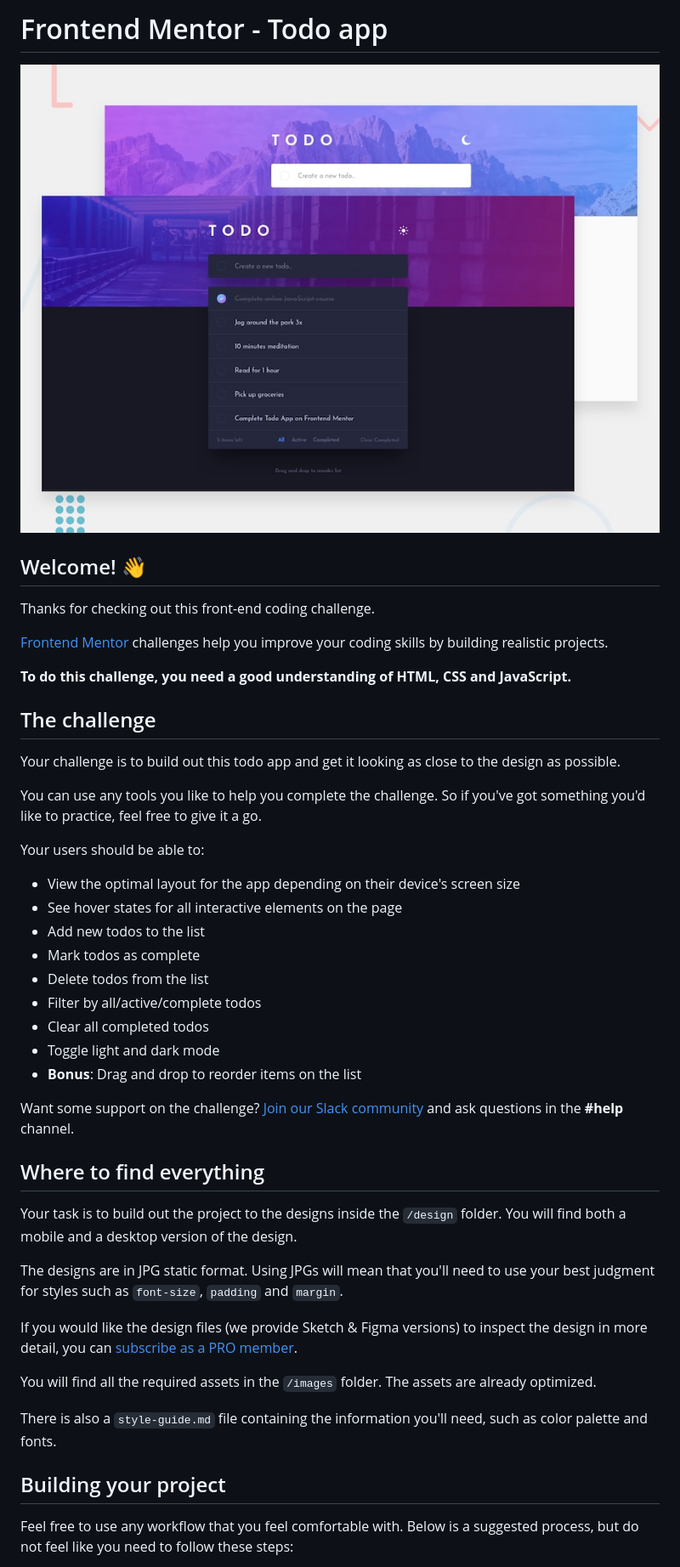
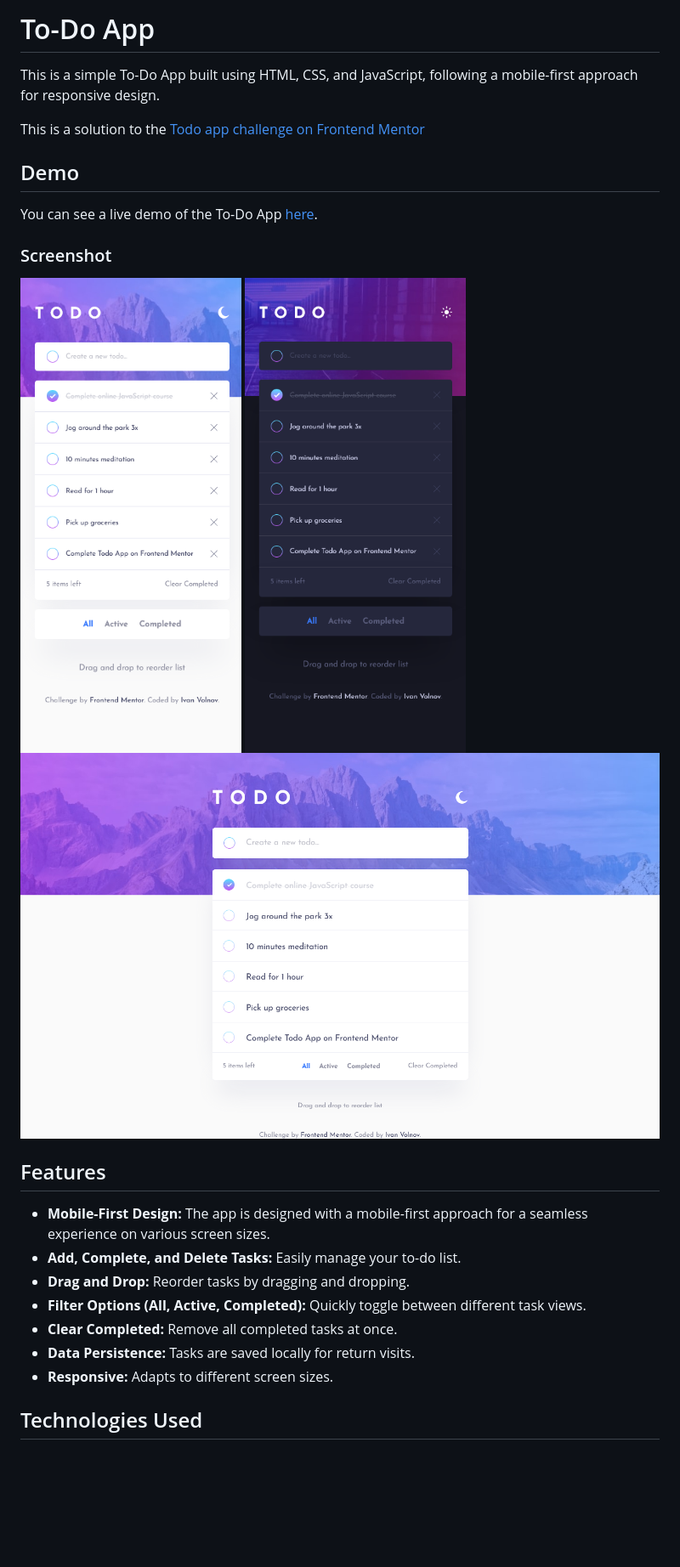
Before and after one commit to IvanVolnov/todo-app-main, a Markdown page: README.md, the part around the change printed below. Shown: that part at 85% size. Drawn GitHub-style; pictures changed too: screenshots/desktop_light.png (added), screenshots/mobile_dark.png (added), screenshots/mobile_light.png (added); blank space fills up the shorter version.

Commit message:
added screenshots, text in readme

```diff
--- a/README.md
+++ b/README.md
@@ -1,48 +1,28 @@
-# Frontend Mentor - Todo app
+# To-Do App
 
-![Design preview for the Todo app coding challenge](./design/desktop-preview.jpg)
+This is a simple To-Do App built using HTML, CSS, and JavaScript, following a mobile-first approach for responsive design.
 
-## Welcome! 👋
+This is a solution to the [Todo app challenge on Frontend Mentor](https://www.frontendmentor.io/challenges/todo-app-Su1_KokOW)
 
-Thanks for checking out this front-end coding challenge.
+## Demo
 
-[Frontend Mentor](https://www.frontendmentor.io) challenges help you improve your coding skills by building realistic projects.
+You can see a live demo of the To-Do App [here](https://todo-app-by-ivan-volnov.netlify.app/).
 
-**To do this challenge, you need a good understanding of HTML, CSS and JavaScript.**
+### Screenshot
 
-## The challenge
+![mobile layout](./screenshots/mobile_light.png)
+![mobile layout in darkmode](./screenshots/mobile_dark.png)
+![desktop layout](./screenshots/desktop_light.png)
 
-Your challenge is to build out this todo app and get it looking as close to the design as possible.
+## Features
 
-You can use any tools you like to help you complete the challenge. So if you've got something you'd like to practice, feel free to give it a go.
+- **Mobile-First Design:** The app is designed with a mobile-first approach for a seamless experience on various screen sizes.
+- **Add, Complete, and Delete Tasks:** Easily manage your to-do list.
+- **Drag and Drop:** Reorder tasks by dragging and dropping.
+- **Filter Options (All, Active, Completed):** Quickly toggle between different task views.
+- **Clear Completed:** Remove all completed tasks at once.
+- **Data Persistence:** Tasks are saved locally for return visits.
+- **Responsive:** Adapts to different screen sizes.
 
-Your users should be able to:
+## Technologies Used
 
-- View the optimal layout for the app depending on their device's screen size
-- See hover states for all interactive elements on the page
-- Add new todos to the list
-- Mark todos as complete
-- Delete todos from the list
-- Filter by all/active/complete todos
-- Clear all completed todos
-- Toggle light and dark mode
-- **Bonus**: Drag and drop to reorder items on the list
-
-Want some support on the challenge? [Join our Slack community](https://www.frontendmentor.io/slack) and ask questions in the **#help** channel.
-
-## Where to find everything
-
-Your task is to build out the project to the designs inside the `/design` folder. You will find both a mobile and a desktop version of the design.
-
-The designs are in JPG static format. Using JPGs will mean that you'll need to use your best judgment for styles such as `font-size`, `padding` and `margin`.
-
-If you would like the design files (we provide Sketch & Figma versions) to inspect the design in more detail, you can [subscribe as a PRO member](https://www.frontendmentor.io/pro).
-
-You will find all the required assets in the `/images` folder. The assets are already optimized.
-
-There is also a `style-guide.md` file containing the information you'll need, such as color palette and fonts.
-
-## Building your project
-
-Feel free to use any workflow that you feel comfortable with. Below is a suggested process, but do not feel like you need to follow these steps:
-
```
Also changed, not shown: other parts of README.md (+3 -51 lines), design/design analysis (2).jpg (added), screenshots/desktop_dark.png (added), 2 other files.
